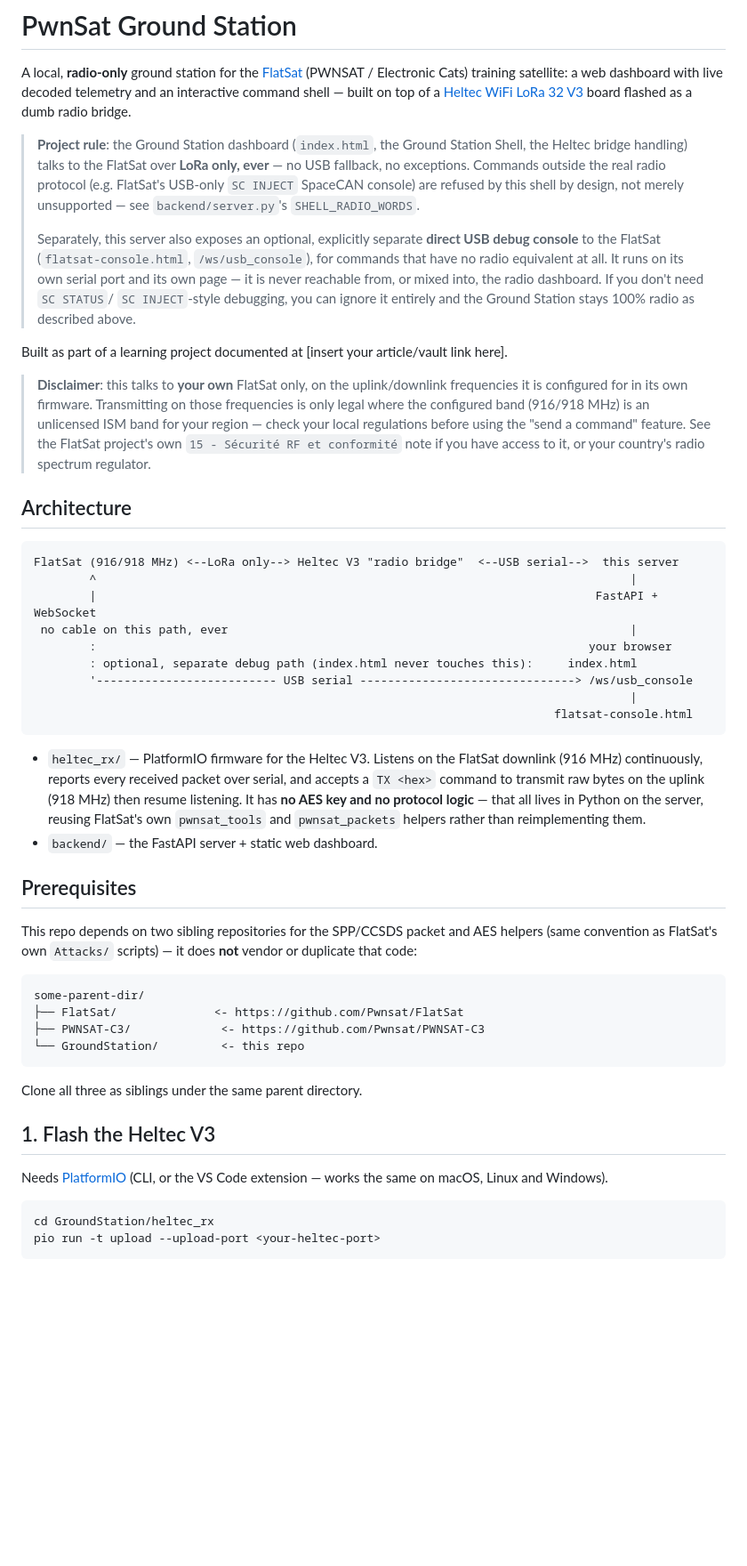
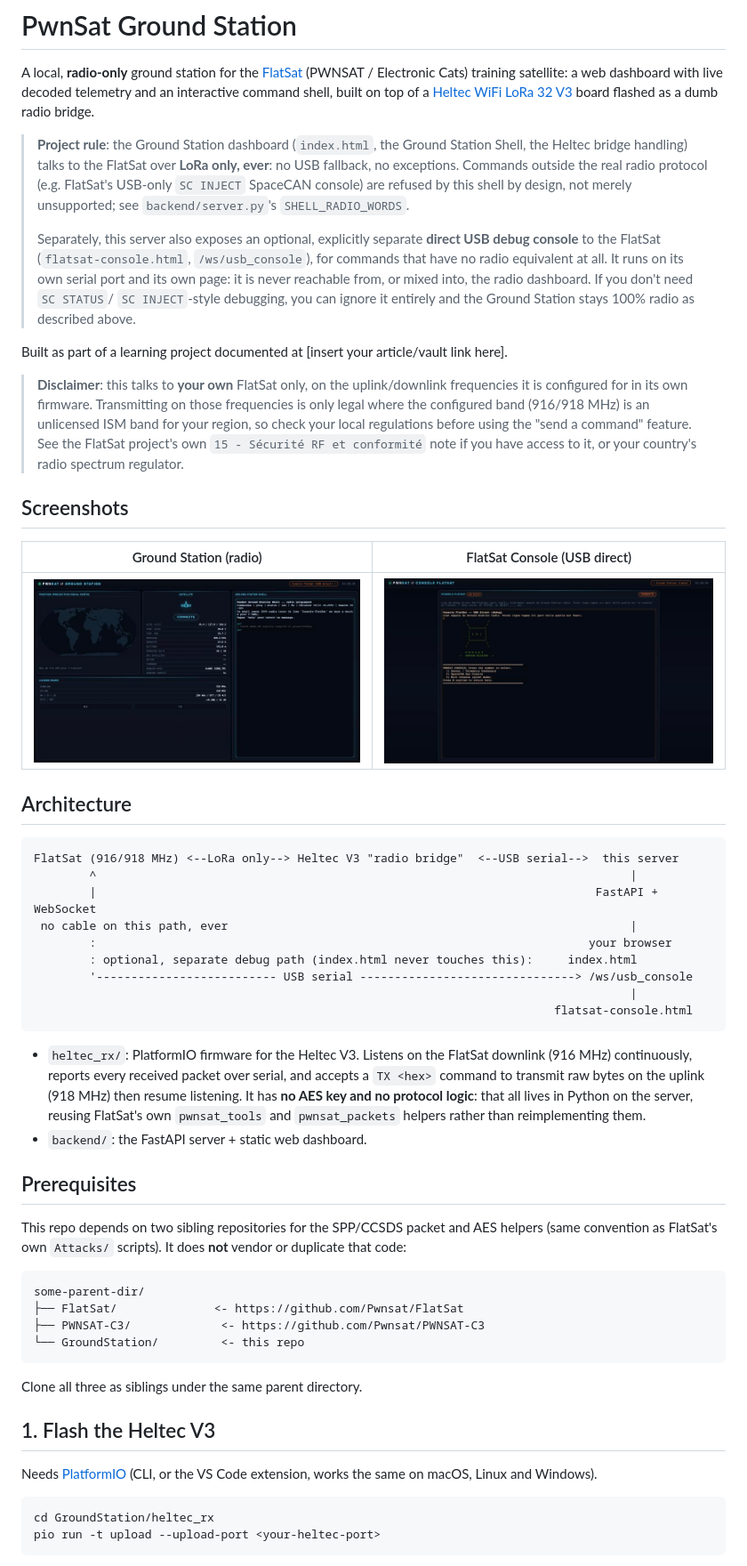
Before and after one commit to raphael-attias/PwnSat-GroundStation, a Markdown page: README.md, the part around one of its changes. Shown at 89% size. GitHub-like rendering; pictures changed too: docs/screenshots/flatsat-console.jpg (added), docs/screenshots/ground-station.jpg (added); blank space fills up the shorter version.

Commit message:
Add UI screenshots, clean up README

````diff
--- a/README.md
+++ b/README.md
@@ -2,21 +2,21 @@
 
 A local, **radio-only** ground station for the [FlatSat](https://github.com/Pwnsat/FlatSat)
 (PWNSAT / Electronic Cats) training satellite: a web dashboard with live
-decoded telemetry and an interactive command shell — built on top of a
+decoded telemetry and an interactive command shell, built on top of a
 [Heltec WiFi LoRa 32 V3](https://heltec.org/) board flashed as a dumb radio
 bridge.
 
 > **Project rule**: the Ground Station dashboard (`index.html`, the Ground
 > Station Shell, the Heltec bridge handling) talks to the FlatSat over
-> **LoRa only, ever** — no USB fallback, no exceptions. Commands outside the
+> **LoRa only, ever**: no USB fallback, no exceptions. Commands outside the
 > real radio protocol (e.g. FlatSat's USB-only `SC INJECT` SpaceCAN console)
-> are refused by this shell by design, not merely unsupported — see
+> are refused by this shell by design, not merely unsupported; see
 > `backend/server.py`'s `SHELL_RADIO_WORDS`.
 >
 > Separately, this server also exposes an optional, explicitly separate
 > **direct USB debug console** to the FlatSat (`flatsat-console.html`,
 > `/ws/usb_console`), for commands that have no radio equivalent at all. It
-> runs on its own serial port and its own page — it is never reachable from,
+> runs on its own serial port and its own page: it is never reachable from,
 > or mixed into, the radio dashboard. If you don't need `SC STATUS`/
 > `SC INJECT`-style debugging, you can ignore it entirely and the Ground
 > Station stays 100% radio as described above.
@@ -27,10 +27,16 @@ Built as part of a learning project documented at
 > **Disclaimer**: this talks to **your own** FlatSat only, on the uplink/downlink
 > frequencies it is configured for in its own firmware. Transmitting on those
 > frequencies is only legal where the configured band (916/918 MHz) is an
-> unlicensed ISM band for your region — check your local regulations before
+> unlicensed ISM band for your region, so check your local regulations before
 > using the "send a command" feature. See the FlatSat project's own
 > `15 - Sécurité RF et conformité` note if you have access to it, or your
 > country's radio spectrum regulator.
+
+## Screenshots
+
+| Ground Station (radio) | FlatSat Console (USB direct) |
+|---|---|
+| ![Ground Station dashboard](docs/screenshots/ground-station.jpg) | ![FlatSat USB console](docs/screenshots/flatsat-console.jpg) |
 
 ## Architecture
 
@@ -46,18 +52,18 @@ FlatSat (916/918 MHz) <--LoRa only--> Heltec V3 "radio bridge"  <--USB serial-->
                                                                            flatsat-console.html
 ```
 
-- `heltec_rx/` — PlatformIO firmware for the Heltec V3. Listens on the FlatSat
+- `heltec_rx/`: PlatformIO firmware for the Heltec V3. Listens on the FlatSat
   downlink (916 MHz) continuously, reports every received packet over serial,
   and accepts a `TX <hex>` command to transmit raw bytes on the uplink
-  (918 MHz) then resume listening. It has **no AES key and no protocol logic**
-  — that all lives in Python on the server, reusing FlatSat's own
+  (918 MHz) then resume listening. It has **no AES key and no protocol logic**:
+  that all lives in Python on the server, reusing FlatSat's own
   `pwnsat_tools` and `pwnsat_packets` helpers rather than reimplementing them.
-- `backend/` — the FastAPI server + static web dashboard.
+- `backend/`: the FastAPI server + static web dashboard.
 
 ## Prerequisites
 
 This repo depends on two sibling repositories for the SPP/CCSDS packet and
-AES helpers (same convention as FlatSat's own `Attacks/` scripts) — it does
+AES helpers (same convention as FlatSat's own `Attacks/` scripts). It does
 **not** vendor or duplicate that code:
 
 ```
@@ -71,7 +77,7 @@ Clone all three as siblings under the same parent directory.
 
 ## 1. Flash the Heltec V3
 
-Needs [PlatformIO](https://platformio.org/) (CLI, or the VS Code extension —
+Needs [PlatformIO](https://platformio.org/) (CLI, or the VS Code extension,
 works the same on macOS, Linux and Windows).
 
 ```bash
````
Also changed, not shown: other parts of README.md (+6 -5 lines).
